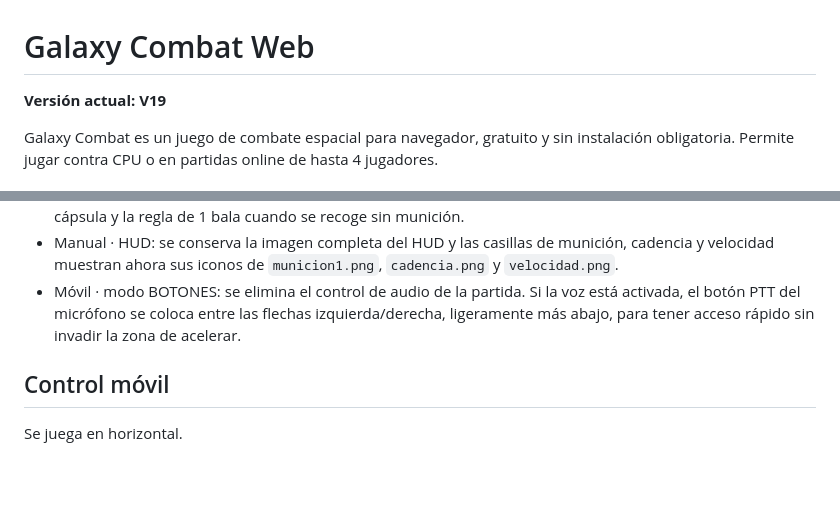
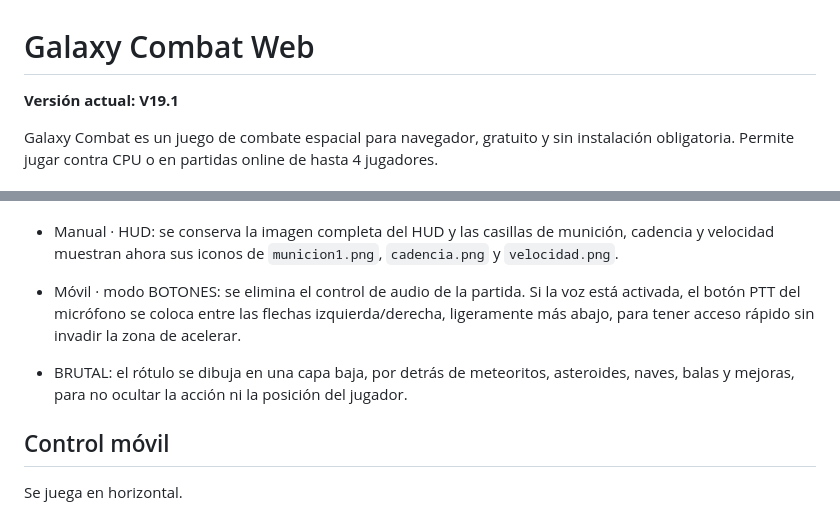
Before and after one commit to jorgeslope73-debug/GALAXY_COMBAT, a Markdown page: README.md, 2 parts joined by grey strips. Drawn GitHub-style; blank space fills up the shorter version.

Commit message:
V19.1: documentar BRUTAL en capa baja

```diff
--- a/README.md
+++ b/README.md
@@ -1,6 +1,6 @@
 # Galaxy Combat Web
 
-**Versión actual: V19**
+**Versión actual: V19.1**
 
 Galaxy Combat es un juego de combate espacial para navegador, gratuito y sin instalación obligatoria. Permite jugar contra CPU o en partidas online de hasta 4 jugadores.
 
@@ -38,6 +38,8 @@ La física de las partidas online se ejecuta en el navegador del anfitrión. El
 - Manual · HUD: se conserva la imagen completa del HUD y las casillas de munición, cadencia y velocidad muestran ahora sus iconos de `municion1.png`, `cadencia.png` y `velocidad.png`.
 - Móvil · modo BOTONES: se elimina el control de audio de la partida. Si la voz está activada, el botón PTT del micrófono se coloca entre las flechas izquierda/derecha, ligeramente más abajo, para tener acceso rápido sin invadir la zona de acelerar.
 
+- BRUTAL: el rótulo se dibuja en una capa baja, por detrás de meteoritos, asteroides, naves, balas y mejoras, para no ocultar la acción ni la posición del jugador.
+
 ## Control móvil
 
 Se juega en horizontal.
```
